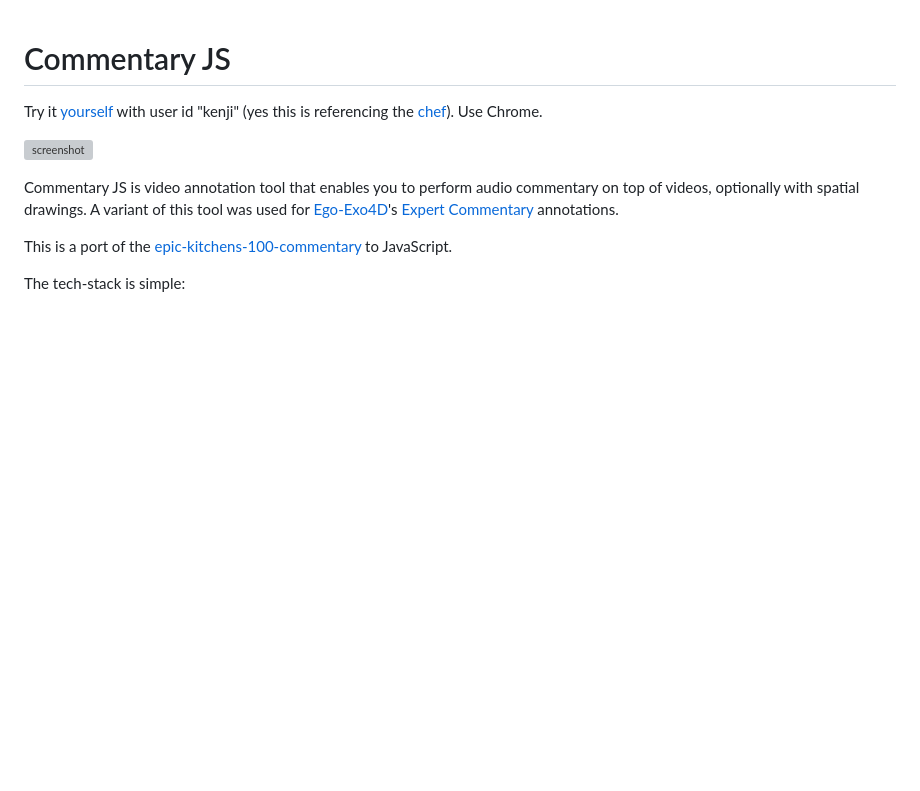
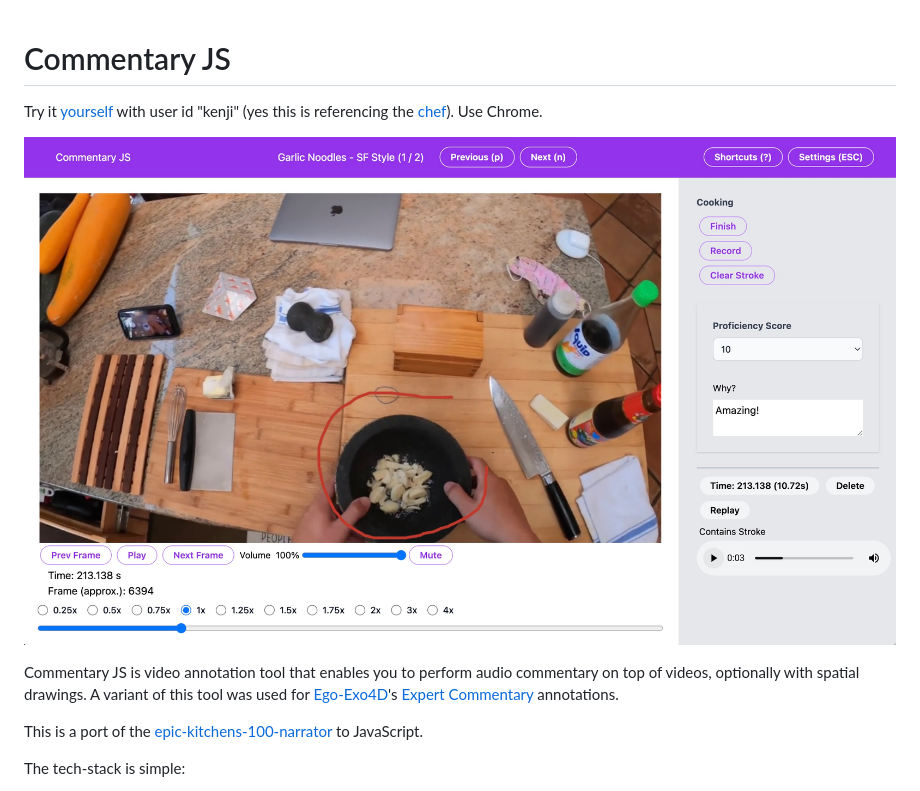
Before and after one commit to miguelmartin75/commentary-js, a Markdown page: README.md, the part around the change. Rendered like a GitHub page; pictures changed too: docs/screenshot.jpg (added); blank space fills up the shorter version; grey boxes are pictures that could not be loaded.

Commit message:
Change png to jpg

```diff
--- a/README.md
+++ b/README.md
@@ -3,7 +3,7 @@
 Try it [yourself](commentaryjs.miguel-martin.com) with user id
 "kenji" (yes this is referencing the [chef](https://www.youtube.com/@JKenjiLopezAlt)). Use Chrome.
 
-![screenshot](./docs/screenshot.png)
+![screenshot](./docs/screenshot.jpg)
 
 Commentary JS is video annotation tool that enables you to perform audio commentary on top of
 videos, optionally with spatial drawings. A variant of this tool was used for
@@ -12,7 +12,7 @@ Commentary](https://docs.ego-exo4d-data.org/annotations/expert_commentary/)
 annotations.
 
 This is a port of the
-[epic-kitchens-100-commentary](https://github.com/epic-kitchens/epic-kitchens-100-commentary)
+[epic-kitchens-100-narrator](https://github.com/epic-kitchens/epic-kitchens-100-narrator)
 to JavaScript.
 
 The tech-stack is simple:
```
Also changed, not shown: 1 other file.
